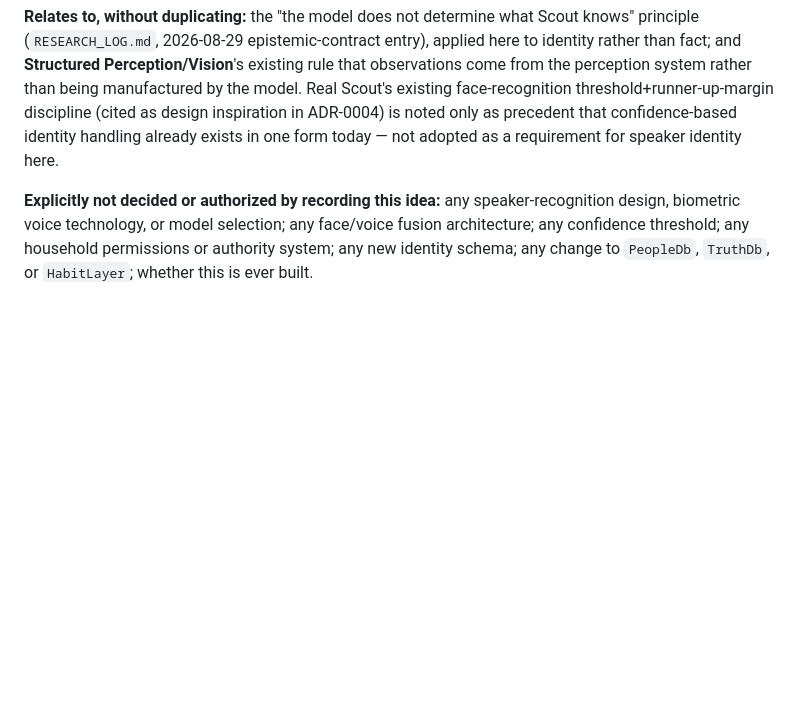
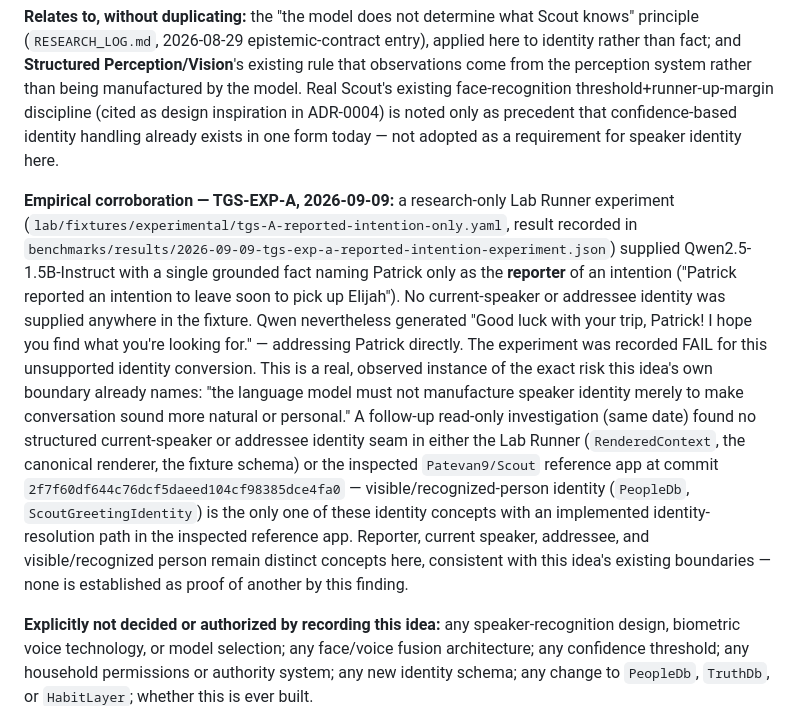
Before and after one commit to Patevan9/scout-ai-research, a Markdown page: SCOUT_AI_RESEARCH_IDEAS.md, the part around the change. Drawn GitHub-style; blank space fills up the shorter version.

Commit message:
Record TGS speaker-identity corroboration
Adds one dated evidence paragraph to the existing OPEN "Speaker identity
and confidence" entry (recorded 2026-09-02), recording TGS-EXP-A
(2026-09-09) as empirical corroboration of that entry's existing rule
that the language model must not manufacture speaker identity. Also
records the follow-up read-only finding that no structured
current-speaker or addressee identity seam exists in the Lab Runner or
in the inspected Patevan9/Scout reference app, and that reporter,
current speaker, addressee, and visible/recognized-person identity
remain distinct concepts.

Status, Purpose, and Central research question of the OPEN entry are
unchanged. No new OPEN entry created. No schema, field, or architecture
change.

Co-Authored-By: Claude Sonnet 5 <noreply@anthropic.com>
Claude-Session: https://claude.ai/code/session_01WVkzEidvA1hUR1xRuqcke1

```diff
--- a/SCOUT_AI_RESEARCH_IDEAS.md
+++ b/SCOUT_AI_RESEARCH_IDEAS.md
@@ -1068,6 +1068,32 @@ discipline (cited as design inspiration in ADR-0004) is noted only as
 precedent that confidence-based identity handling already exists in one
 form today — not adopted as a requirement for speaker identity here.
 
+**Empirical corroboration — TGS-EXP-A, 2026-09-09:** a research-only Lab
+Runner experiment (`lab/fixtures/experimental/tgs-A-reported-intention-only.yaml`,
+result recorded in
+`benchmarks/results/2026-09-09-tgs-exp-a-reported-intention-experiment.json`)
+supplied Qwen2.5-1.5B-Instruct with a single grounded fact naming Patrick
+only as the **reporter** of an intention ("Patrick reported an intention
+to leave soon to pick up Elijah"). No current-speaker or addressee
+identity was supplied anywhere in the fixture. Qwen nevertheless
+generated "Good luck with your trip, Patrick! I hope you find what
+you're looking for." — addressing Patrick directly. The experiment was
+recorded FAIL for this unsupported identity conversion. This is a real,
+observed instance of the exact risk this idea's own boundary already
+names: "the language model must not manufacture speaker identity merely
+to make conversation sound more natural or personal." A follow-up
+read-only investigation (same date) found no structured current-speaker
+or addressee identity seam in either the Lab Runner (`RenderedContext`,
+the canonical renderer, the fixture schema) or the inspected
+`Patevan9/Scout` reference app at commit
+`2f7f60df644c76dcf5daeed104cf98385dce4fa0` — visible/recognized-person
+identity (`PeopleDb`, `ScoutGreetingIdentity`) is the only one of these
+identity concepts with an implemented identity-resolution path in the
+inspected reference app. Reporter, current speaker, addressee, and
+visible/recognized person remain distinct concepts here, consistent with
+this idea's existing boundaries — none is established as proof of
+another by this finding.
+
 **Explicitly not decided or authorized by recording this idea:** any
 speaker-recognition design, biometric voice technology, or model
 selection; any face/voice fusion architecture; any confidence threshold;
```
